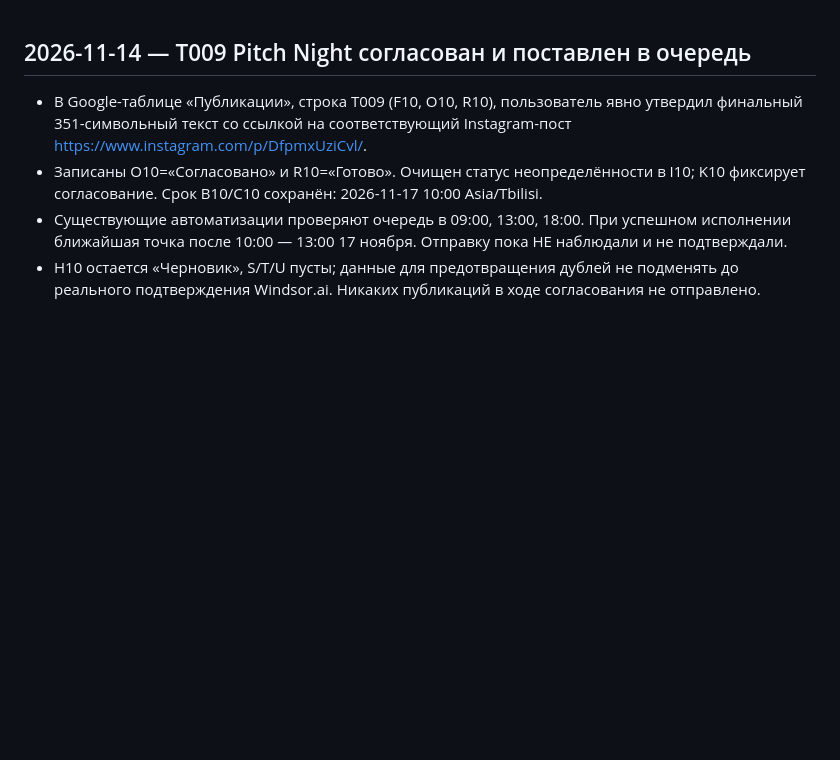
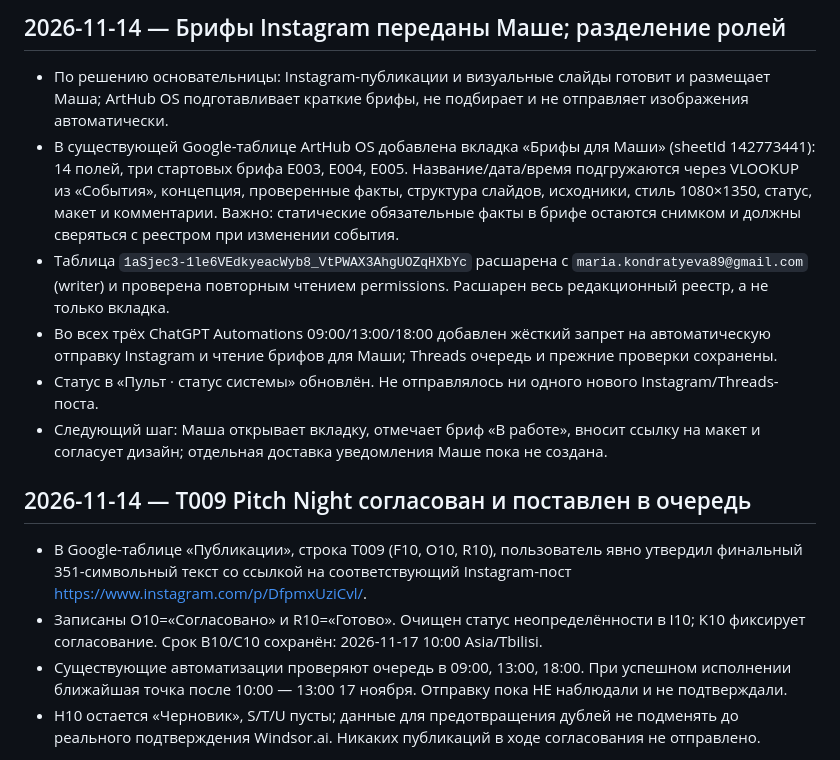
Before and after one commit to elensoyka/arthub-site4, a Markdown page: CHANGELOG.md, the part around the change. GitHub-like rendering; blank space fills up the shorter version.

Commit message:
docs: document handoff of Instagram briefs to Masha and sharing

```diff
--- a/CHANGELOG.md
+++ b/CHANGELOG.md
@@ -1,3 +1,12 @@
+## 2026-11-14 — Брифы Instagram переданы Маше; разделение ролей
+
+- По решению основательницы: Instagram-публикации и визуальные слайды готовит и размещает Маша; ArtHub OS подготавливает краткие брифы, не подбирает и не отправляет изображения автоматически.
+- В существующей Google-таблице ArtHub OS добавлена вкладка «Брифы для Маши» (sheetId 142773441): 14 полей, три стартовых брифа E003, E004, E005. Название/дата/время подгружаются через VLOOKUP из «События», концепция, проверенные факты, структура слайдов, исходники, стиль 1080×1350, статус, макет и комментарии. Важно: статические обязательные факты в брифе остаются снимком и должны сверяться с реестром при изменении события.
+- Таблица `1aSjec3-1le6VEdkyeacWyb8_VtPWAX3AhgUOZqHXbYc` расшарена с `maria.kondratyeva89@gmail.com` (writer) и проверена повторным чтением permissions. Расшарен весь редакционный реестр, а не только вкладка.
+- Во всех трёх ChatGPT Automations 09:00/13:00/18:00 добавлен жёсткий запрет на автоматическую отправку Instagram и чтение брифов для Маши; Threads очередь и прежние проверки сохранены.
+- Статус в «Пульт · статус системы» обновлён. Не отправлялось ни одного нового Instagram/Threads-поста.
+- Следующий шаг: Маша открывает вкладку, отмечает бриф «В работе», вносит ссылку на макет и согласует дизайн; отдельная доставка уведомления Маше пока не создана.
+
 ## 2026-11-14 — T009 Pitch Night согласован и поставлен в очередь
 
 - В Google-таблице «Публикации», строка T009 (F10, O10, R10), пользователь явно утвердил финальный 351-символьный текст со ссылкой на соответствующий Instagram-пост https://www.instagram.com/p/DfpmxUziCvl/.
```
